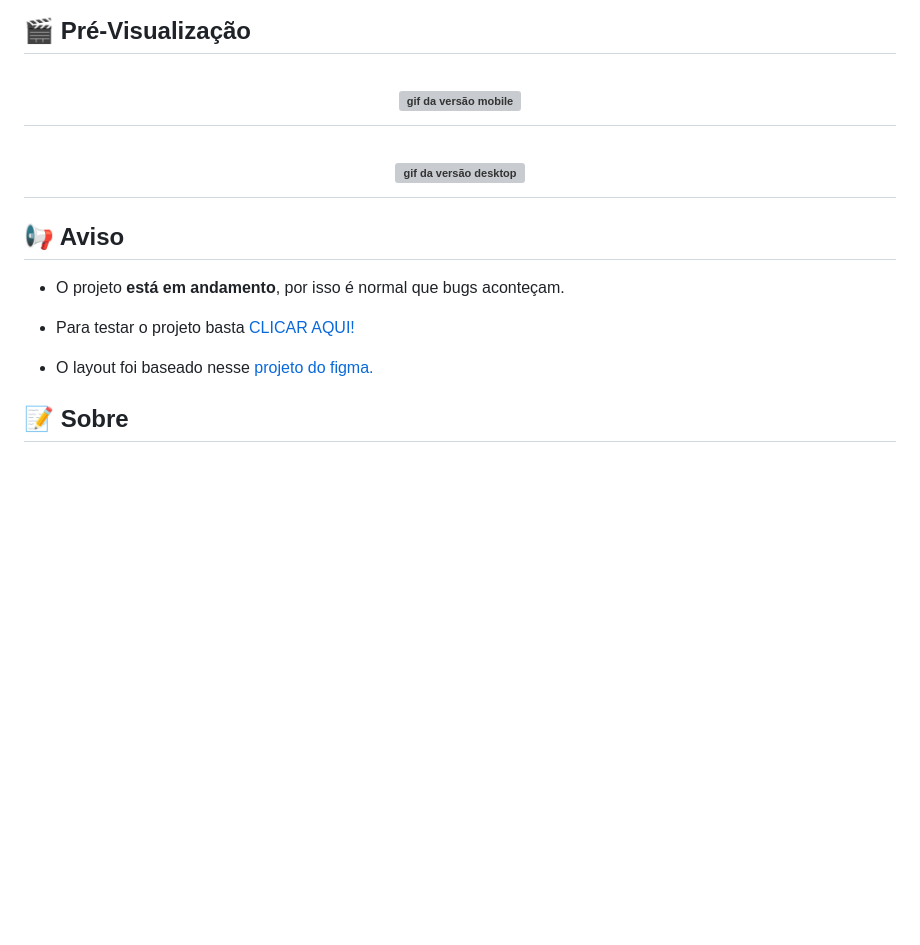
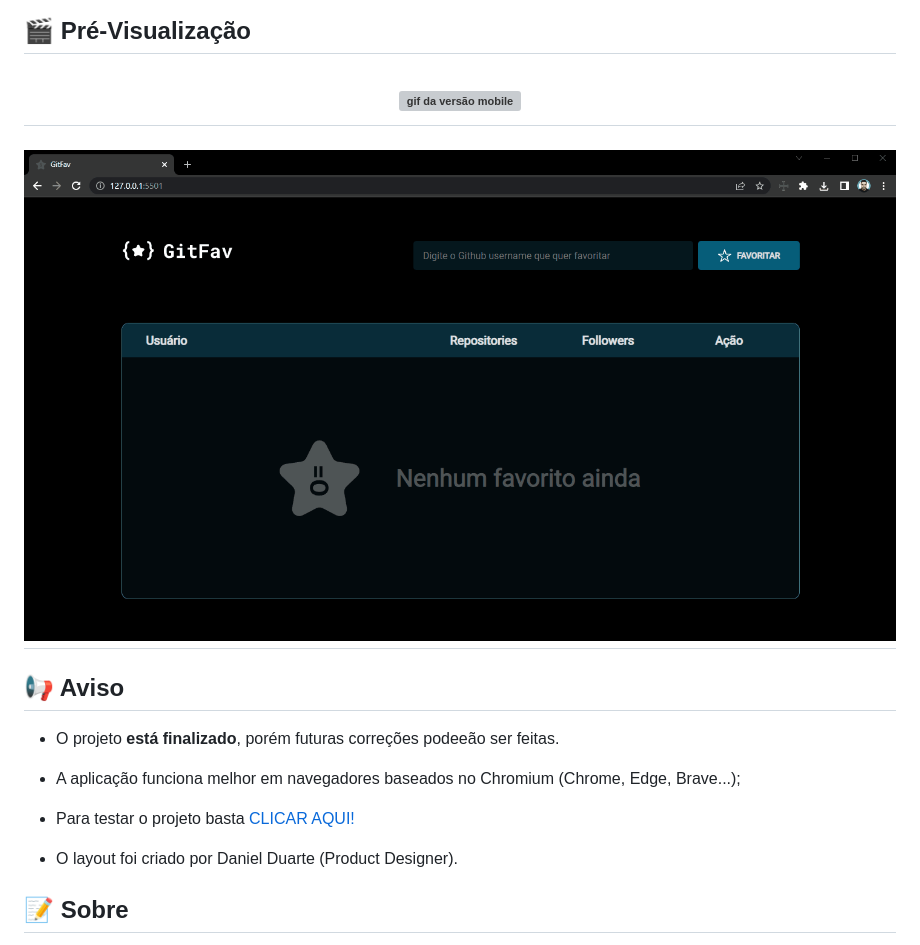
Before and after one commit to devgustavosantos/git-fav, a Markdown page: README.md, the part around the change printed below. Drawn GitHub-style; pictures changed too: assets/images/preview/desktop-version.gif (added); blank space fills up the shorter version; grey boxes are pictures that could not be loaded.

Commit message:
docs: read me updated and release version 1.0

```diff
--- a/README.md
+++ b/README.md
@@ -21,18 +21,20 @@ Esse projeto é uma aplicação para guardar seus perfis favoritos do Github.
 </h1>
 
 <h1 align="center">
-    <img src="./assets/images/preview/place-holder.jpg" alt="gif da versão desktop">
+    <img src="./assets/images/preview/desktop-version.gif" alt="gif da versão desktop">
 </h1>
 
 </br>
 
 ## 📢 Aviso
 
-- O projeto **está em andamento**, por isso é normal que bugs aconteçam.
+- O projeto **está finalizado**, porém futuras correções podeeão ser feitas.
+
+- A aplicação funciona melhor em navegadores baseados no Chromium (Chrome, Edge, Brave...);
 
 - Para testar o projeto basta [CLICAR AQUI!](https://git-fav-two.vercel.app/)
 
-- O layout foi baseado nesse [projeto do figma.](https://www.figma.com/file/hU9p7Gn7Pzw5qJpzW8nzBb/%5BDesafios-Explorer%5D-GitFav-(Copy)-(Copy)?node-id=0%3A1)
+- O layout foi criado por Daniel Duarte (Product Designer).
 
 </br>
 
```
Also changed, not shown: other parts of README.md (+1 -1 lines), 1 other file.
